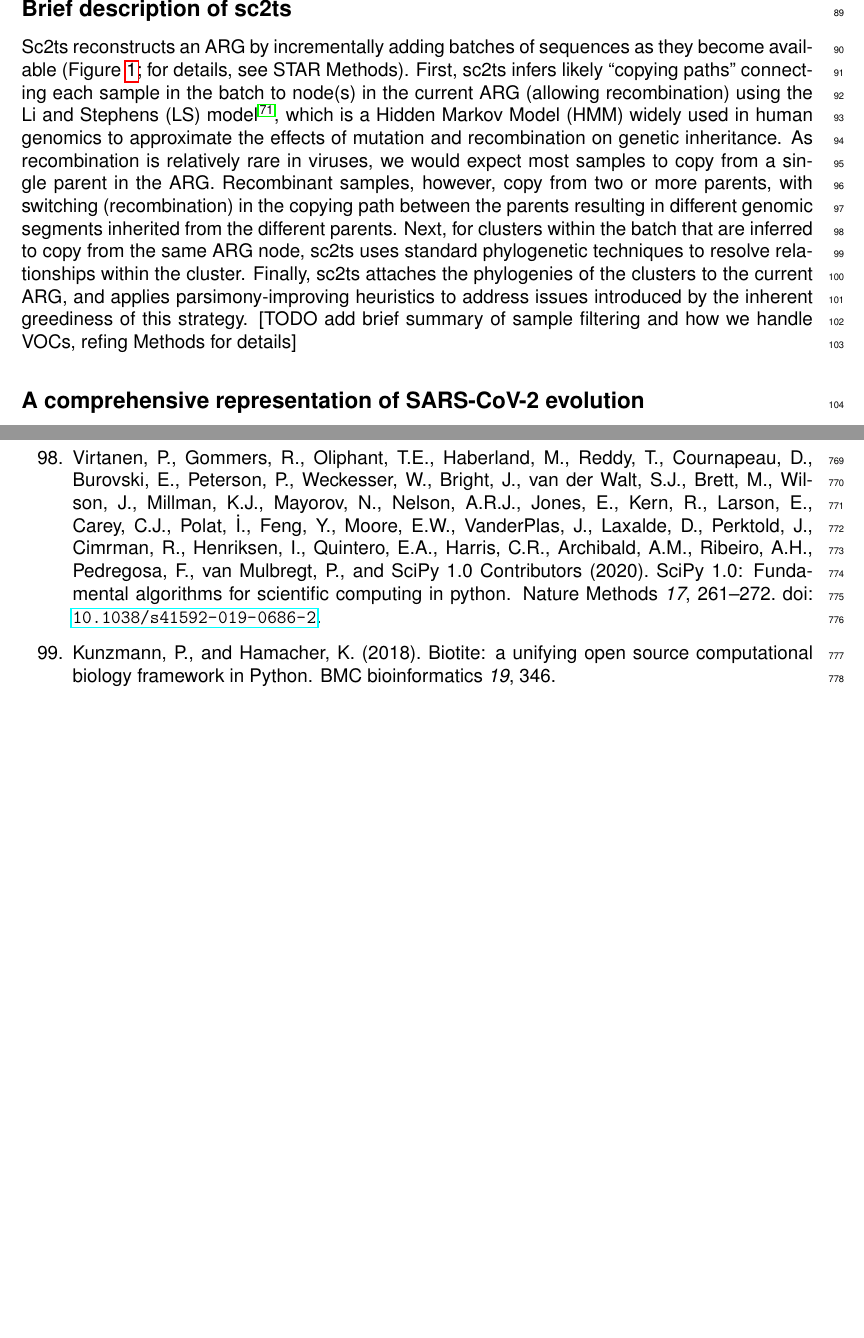
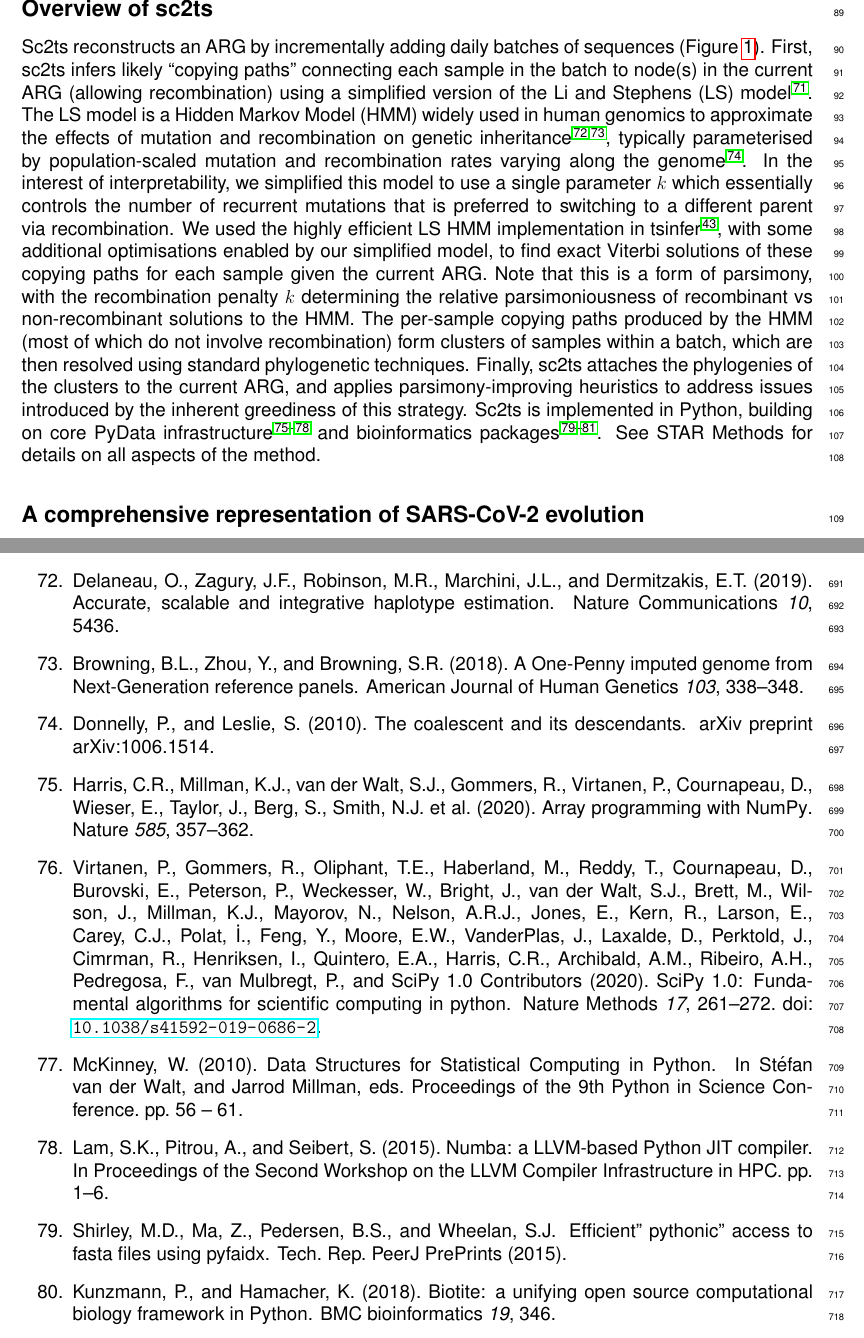
Before and after one commit to jeromekelleher/sc2ts-paper, a LaTeX document (latex/main.tex, which reads latex/references.bib): two parts of pages 3 and 22 of 63 before the commit and two parts of pages 3 and 20 of 63 after it, joined at a grey line, cut so that both start at the same text, the shorter picture padded with empty space. Compiled offline with pdfLaTeX.

Commit message:
Pass on "Overview of sc2ts"

```diff
--- a/latex/main.tex
+++ b/latex/main.tex
@@ -338,24 +338,7 @@ pandemic, and to prepare for the next.
 %%% simply write, for example, ``(Figure 1)" or ``see discussion."
 %%% Our team will do the rest. Please note that we do not number sections or subsections.
 
-\subsection*{Brief description of sc2ts}
-
-Sc2ts reconstructs an ARG by incrementally adding batches of sequences as they become available
-(Figure~\ref{fig:methodology}; for details, see STAR Methods).
-First, sc2ts infers likely ``copying paths'' connecting each sample in the batch to node(s) in the current ARG
-(allowing recombination) using the Li and Stephens (LS) model \cite{LiStephens2003},
-which is a Hidden Markov Model (HMM) widely used in human genomics
-to approximate the effects of mutation and recombination on genetic inheritance.
-As recombination is relatively rare in viruses,
-we would expect most samples to copy from a single parent in the ARG.
-Recombinant samples, however, copy from two or more parents, with switching (recombination) in the copying path
-between the parents resulting in different genomic segments inherited from the different parents.
-Next, for clusters within the batch that are inferred to copy from the same ARG node,
-sc2ts uses standard phylogenetic techniques to resolve relationships within the cluster.
-Finally, sc2ts attaches the phylogenies of the clusters to the current ARG, and
-applies parsimony-improving heuristics to address issues introduced by the inherent greediness of this strategy.
-[TODO add brief summary of sample filtering and how we handle VOCs,
-refing Methods for details]
+\subsection*{Overview of sc2ts}
 
 \begin{figure}[h]
 \centering
@@ -379,41 +362,41 @@ while allowing recombination ($k = 4$) or disallowing it ($k = 1000$).
 \label{fig:methodology}
 \end{figure}
 
-%% JK: This is copy of old Methods section "overview of sc2ts" which is basically
-%% the same as this section. TODO Merge the useful text in here.
-
-% Sc2ts (pronounced ``scoots'', optionally)
-% is a method for inferring Ancestral Recombination Graphs (ARGs)
-% from densely sampled genome sequence data in real time,
-% in which recombination occurs at a low but significant rate.
-% The basic idea is to incrementally update an ARG regularly
-% with the sequences collected since the previous batch (Figure
-% \ref{fig:methodology}).
-% We used daily batches for SARS-CoV-2,
-% and use days as the time interval for clarity in what follows.
-% The first step is to find likely ``copying paths'' under the Li and Stephens (LS) model \cite{LiStephens2003}
-% for each sequence in the daily batch to the current ARG.
-% These copying paths will mostly consist of a new sample sequence copying
-% from a node in the ARG with a small number of mutations,
-% and often many samples from a daily batch will copy from the same ARG node.
-% The second step is then to ``resolve'' these implied polytomies
-% by using a standard neighbor-joining algorithm \cite{Saitou1987}.
-% This greedy update strategy inevitably leads to unparsimonious topologies,
-% and the third step is to then increase the overall parsimony of the inferred ARG
-% by making some simple topological updates.
-% Recombination is inferred as an integral and ongoing part of this process,
-% requiring only a few additional steps to facilitate later analysis.
-% The result of inference for a given day is then a genealogy recording genetic inheritance
-% as well as mutation and recombination events
-% for all of the samples added to the ARG up to that day.
-
-% Sc2ts is implemented in Python building on core PyData infrastructure
-% such as Numpy\cite{Harris2020array}, SciPy\cite{Virtanen2020scipy}
-% and Pandas~\cite{Mckinney2010data} ,
-% using pyfaidx\cite{Shirley2015efficient} to access alignment data
-% and Numba~\cite{Lam2015numba} to accelerate certain alignment processing
-% tasks.
-% [TODO JK to fill this out]
+Sc2ts reconstructs an ARG by incrementally adding daily batches of
+sequences (Figure~\ref{fig:methodology}).
+First, sc2ts infers likely ``copying paths'' connecting each sample in the
+batch to node(s) in the current ARG
+(allowing recombination) using a simplified version of the Li and Stephens (LS) model
+\cite{LiStephens2003}.
+% Important to go into a bit of detail about LS here as it's so fundamental
+% and novel in the area.
+The LS model is a Hidden Markov Model (HMM) widely used in human genomics
+to approximate the effects of mutation and recombination on genetic
+inheritance\citep{Delaneau2019-wl,Browning2018-nk},
+typically parameterised by population-scaled mutation and
+recombination rates varying along the genome~\cite{Donnelly2010-coalescent}.
+In the interest of interpretability, we simplified this model to
+use a single parameter $k$ which essentially
+controls the number of recurrent mutations that is preferred to
+switching to a different parent via recombination. We used the
+highly efficient LS HMM implementation in tsinfer\cite{Kelleher2019},
+with some additional optimisations enabled by our simplified model,
+to find exact Viterbi solutions of these copying paths for each sample
+given the current ARG.
+Note that this is a form of parsimony, with the recombination
+penalty $k$ determining the relative parsimoniousness of recombinant
+vs non-recombinant solutions to the HMM.
+The per-sample copying paths produced by the HMM (most of which do not
+involve recombination) form clusters of samples within a batch, which
+are then resolved using standard phylogenetic techniques.
+Finally, sc2ts attaches the phylogenies of the clusters to the current ARG, and
+applies parsimony-improving heuristics to address issues introduced
+by the inherent greediness of this strategy.
+Sc2ts is implemented in Python,
+building on core PyData infrastructure~\cite{Harris2020array,Virtanen2020scipy,
+Mckinney2010data,Lam2015numba} and bioinformatics
+packages\cite{Shirley2015efficient,Kunzmann2018biotite,Kunzmann2023biotite}.
+See STAR Methods for details on all aspects of the method.
 
 \subsection*{A comprehensive representation of SARS-CoV-2 evolution}
 
--- a/latex/references.bib
+++ b/latex/references.bib
@@ -2335,3 +2335,35 @@ year = {2002},
     year={2025},
     publisher={Oxford University Press US}
 }
+
+@article{Donnelly2010-coalescent,
+    title={The coalescent and its descendants},
+    author={Donnelly, Peter and Leslie, Stephen},
+    journal={arXiv preprint arXiv:1006.1514},
+    year={2010}
+}
+
+
+@ARTICLE{Delaneau2019-wl,
+    title    = "Accurate, scalable and integrative haplotype estimation",
+    author   = "Delaneau, Olivier and Zagury, Jean-Fran{\c c}ois and
+        Robinson, Matthew R and Marchini, Jonathan L and Dermitzakis,
+    Emmanouil T",
+    journal  = "Nature Communications",
+    volume   =  10,
+    number   =  1,
+    pages    = "5436",
+    month    =  nov,
+    year     =  2019,
+}
+
+@ARTICLE{Browning2018-nk,
+    title    = "A {One-Penny} Imputed Genome from {Next-Generation} Reference
+        Panels",
+    author   = "Browning, Brian L and Zhou, Ying and Browning, Sharon R",
+    journal = "American Journal of Human Genetics",
+    volume = 103,
+    number = 3,
+    pages = "338--348",
+    year = 2018,
+}
```
